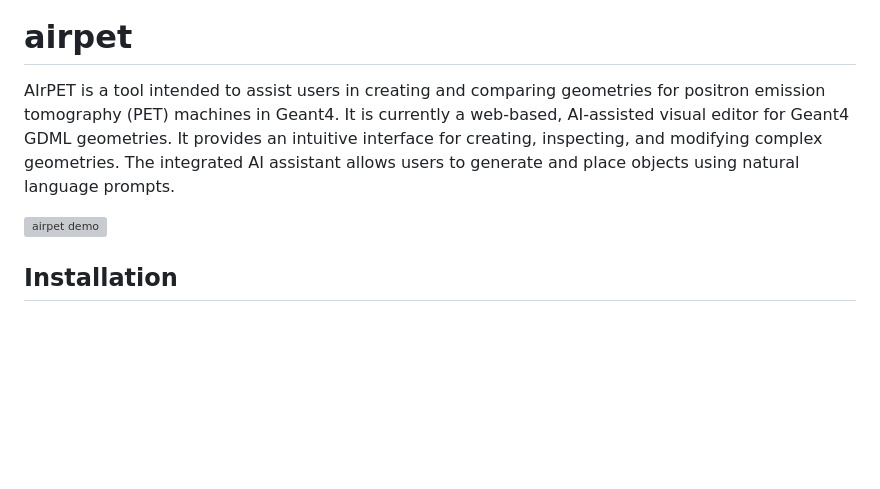
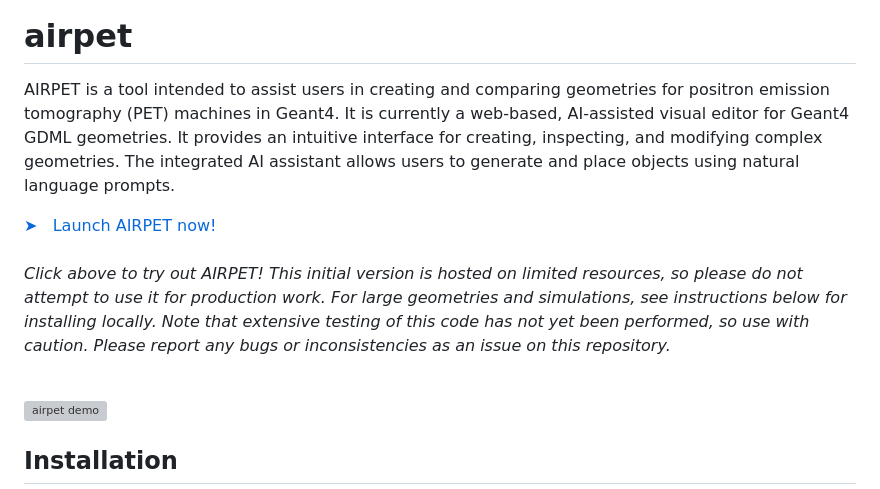
Before and after one commit to jerenner/airpet, a Markdown page: README.md, the part around the change. Drawn GitHub-style; blank space fills up the shorter version; grey boxes are pictures that could not be loaded.

```diff
--- a/README.md
+++ b/README.md
@@ -3,7 +3,19 @@
 </div>
 
 # airpet
-AIrPET is a tool intended to assist users in creating and comparing geometries for positron emission tomography (PET) machines in Geant4. It is currently a web-based, AI-assisted visual editor for Geant4 GDML geometries. It provides an intuitive interface for creating, inspecting, and modifying complex geometries. The integrated AI assistant allows users to generate and place objects using natural language prompts.
+AIRPET is a tool intended to assist users in creating and comparing geometries for positron emission tomography (PET) machines in Geant4. It is currently a web-based, AI-assisted visual editor for Geant4 GDML geometries. It provides an intuitive interface for creating, inspecting, and modifying complex geometries. The integrated AI assistant allows users to generate and place objects using natural language prompts.
+
+<a href="https://virtual-pet-jx27.onrender.com" style="text-decoration: none;">
+  <div style="display: inline-block; padding: 10px 20px; background-color: #2b61b1ff; color: white; border-radius: 6px; font-weight: bold; font-family: sans-serif; font-size: 20">
+    ➤ &nbsp; Launch AIRPET now!
+  </div>
+</a>
+
+<br>
+
+*Click above to try out AIRPET! This initial version is hosted on limited resources, so please do not attempt to use it for production work. For large geometries and simulations, see instructions below for installing locally. Note that extensive testing of this code has not yet been performed, so use with caution. Please report any bugs or inconsistencies as an issue on this repository.*
+
+<br>
 
 ![airpet demo](static/airpet_demo.gif)
 
```
